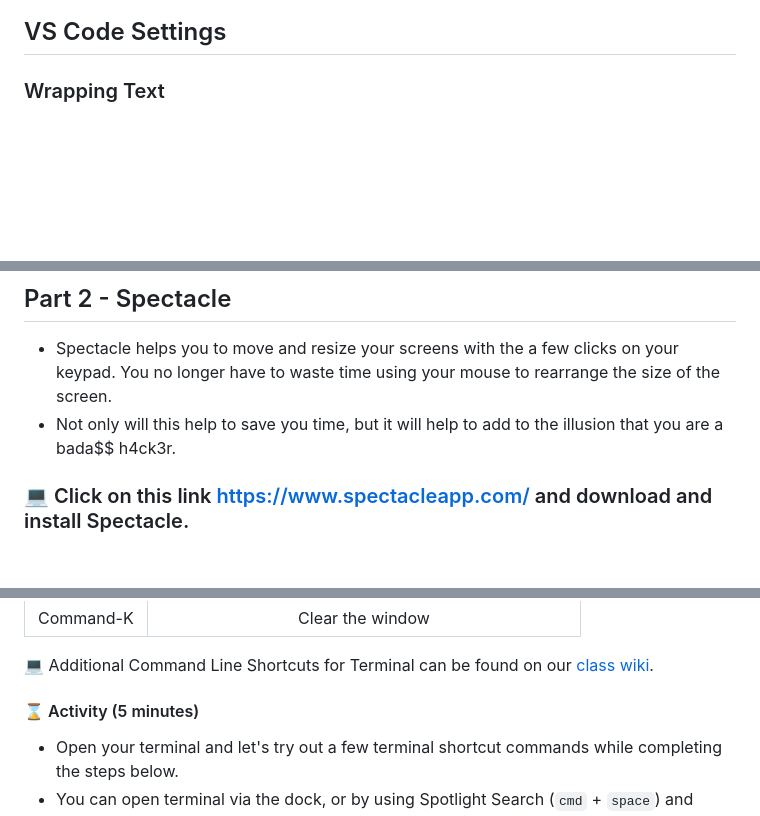
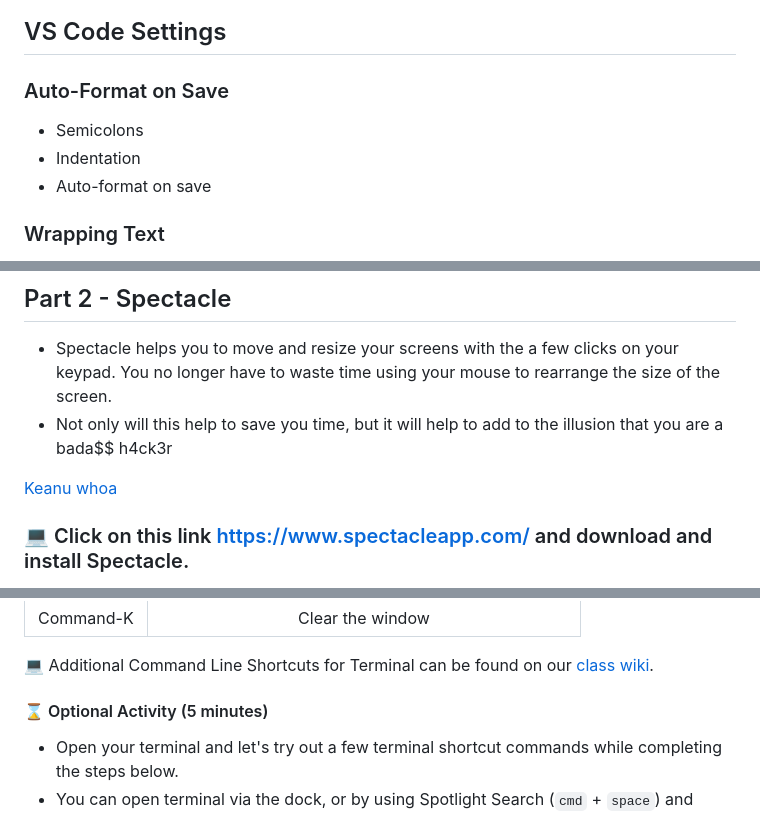
Before and after one commit to rixiobarrios/VSCode_Hacks_and_Setting_Up_For_Success, a Markdown page: README.md, 3 parts joined by grey strips. Rendered like a GitHub page; blank space fills up the shorter version.

```diff
--- a/README.md
+++ b/README.md
@@ -85,6 +89,12 @@ Esin's Additional Recommendations:
         ![MD_Preview](MD_Preview.png)
 
 ## VS Code Settings
+
+### Auto-Format on Save
+
+-   Semicolons
+-   Indentation
+-   Auto-format on save
 
 ### Wrapping Text
 
@@ -153,7 +163,9 @@ When indenting your code, please use the tab button. [Do not use your spacebar](
 ## Part 2 - Spectacle
 
 -   Spectacle helps you to move and resize your screens with the a few clicks on your keypad. You no longer have to waste time using your mouse to rearrange the size of the screen.
--   Not only will this help to save you time, but it will help to add to the illusion that you are a bada\$\$ h4ck3r.
+-   Not only will this help to save you time, but it will help to add to the illusion that you are a bada\$\$ h4ck3r
+
+[Keanu whoa](https://media.giphy.com/media/3rVfBUa9f0RErtMZBH/giphy.gif)
 
 ### :computer: Click on this link https://www.spectacleapp.com/ and download and install Spectacle.
 
@@ -259,7 +273,7 @@ If you would learn any two - learn these!
 
 :computer: Additional Command Line Shortcuts for Terminal can be found on our [class wiki](../../../../../wiki/Terminal-Cheatsheet).
 
-#### :hourglass: Activity (5 minutes)
+#### :hourglass: Optional Activity (5 minutes)
 
 -   Open your terminal and let's try out a few terminal shortcut commands while completing the steps below.
 -   You can open terminal via the dock, or by using Spotlight Search (`cmd` + `space`) and typing `terminal`.
```
Also changed, not shown: other parts of README.md (+49 -32 lines), hero.png (added).
